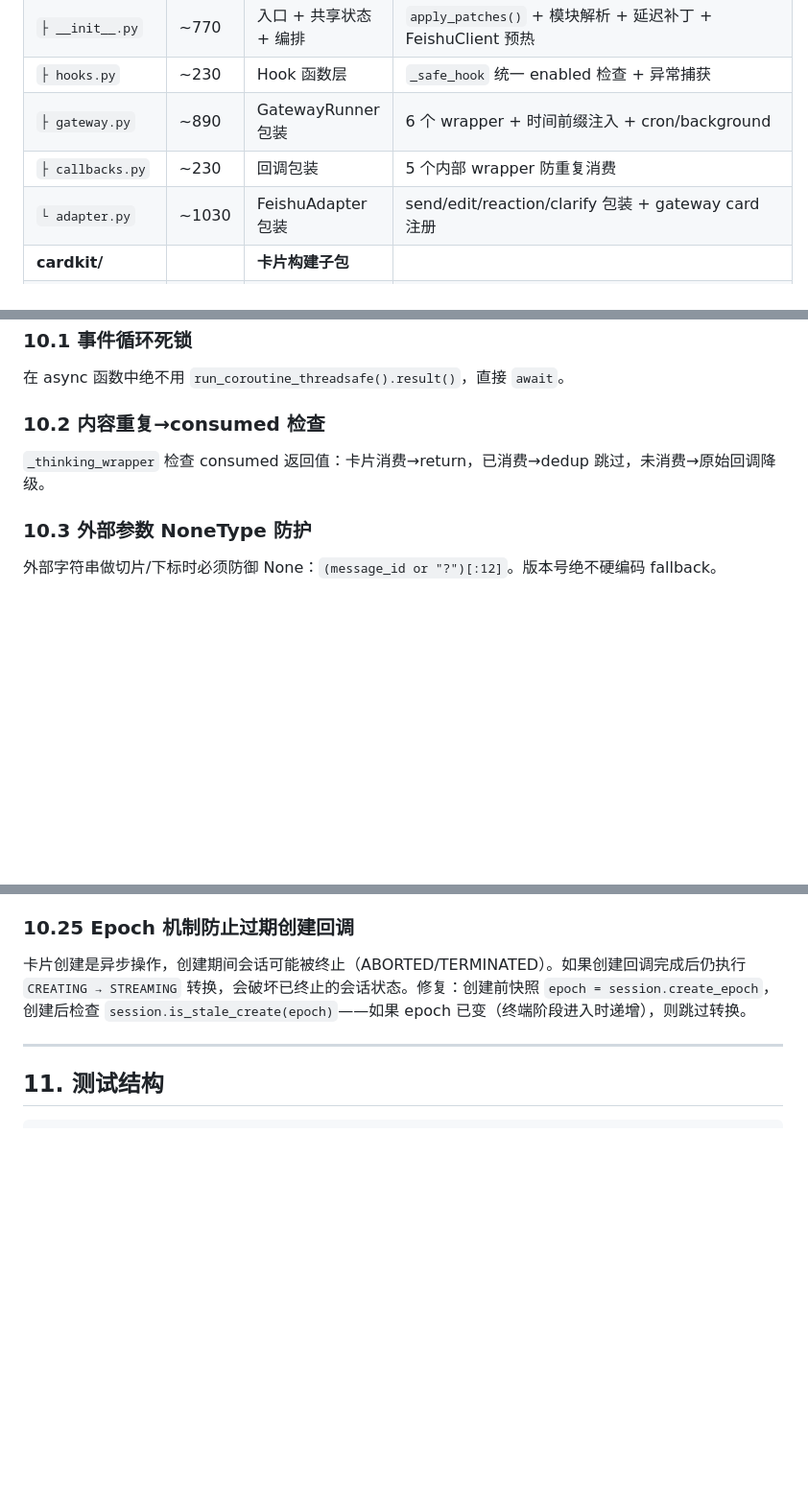
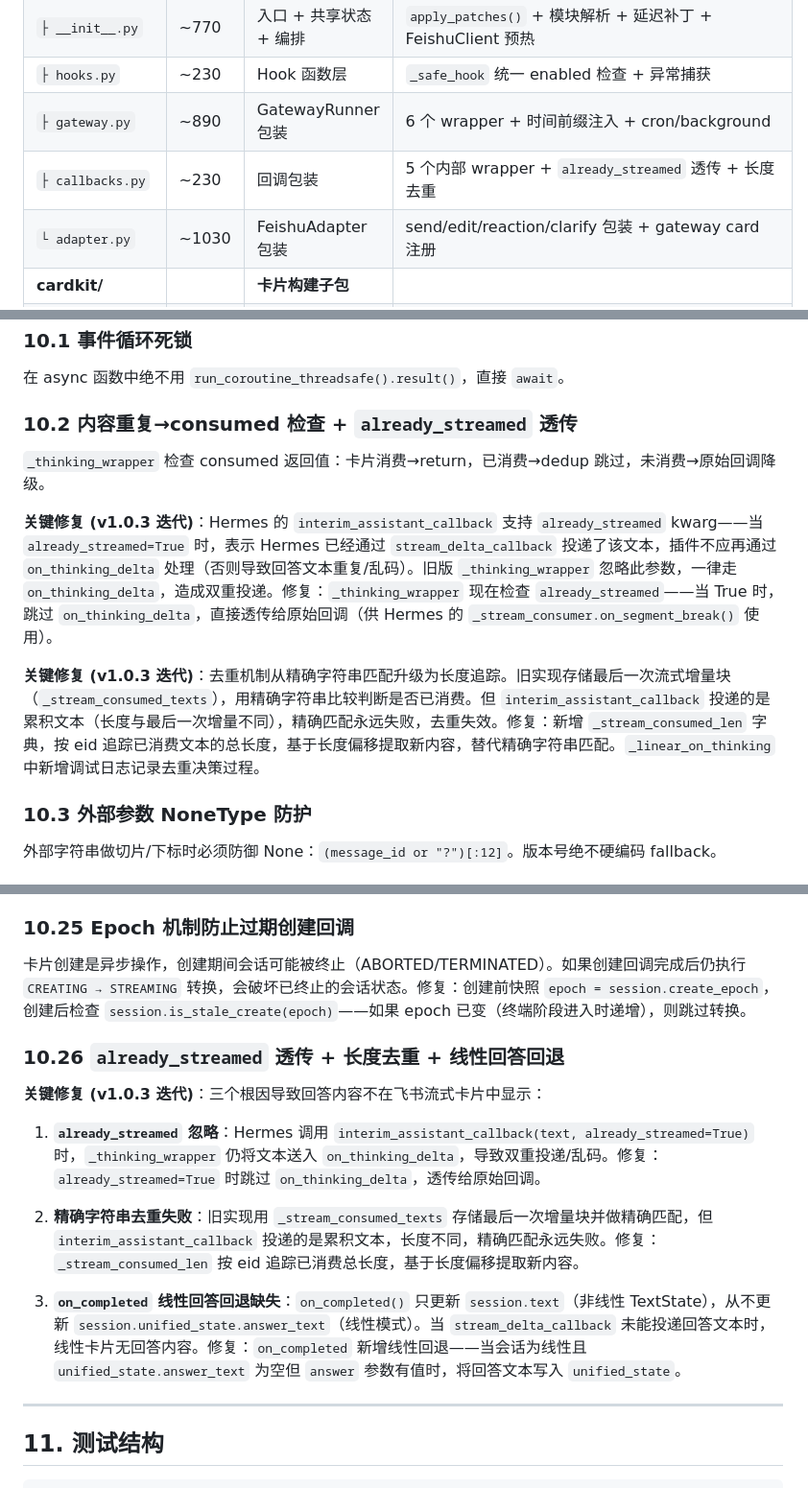
Before and after one commit to czh9101-lang/aiduPOP, a Markdown page: docs/SKILL.md, 3 parts joined by grey strips. Shown at 96% size. Drawn GitHub-style; blank space fills up the shorter version.

Commit message:
📝 docs: update CHANGELOG, SKILL.md, ISSUES_TEMPLATE for answer content bugfix
- CHANGELOG: Add CRITICAL bugfix entry for answer content not appearing
  in streaming cards (3 root causes, 4 fixes)
- SKILL.md: Update callbacks.py description, add already_streamed
  passthrough + length-based dedup documentation, add new pitfall
  section 10.26, add quick-diagnosis row for missing answer content
- ISSUES_TEMPLATE: Add diagnostic rows for missing/doubled answer
  content, document architecture background for the fix

```diff
--- a/docs/SKILL.md
+++ b/docs/SKILL.md
@@ -44,7 +44,7 @@ Background: _run_background_task ── [Hook 1/2]
 | `├ __init__.py` | ~770 | 入口 + 共享状态 + 编排 | `apply_patches()` + 模块解析 + 延迟补丁 + FeishuClient 预热 |
 | `├ hooks.py` | ~230 | Hook 函数层 | `_safe_hook` 统一 enabled 检查 + 异常捕获 |
 | `├ gateway.py` | ~890 | GatewayRunner 包装 | 6 个 wrapper + 时间前缀注入 + cron/background |
-| `├ callbacks.py` | ~230 | 回调包装 | 5 个内部 wrapper 防重复消费 |
+| `├ callbacks.py` | ~230 | 回调包装 | 5 个内部 wrapper + `already_streamed` 透传 + 长度去重 |
 | `└ adapter.py` | ~1030 | FeishuAdapter 包装 | send/edit/reaction/clarify 包装 + gateway card 注册 |
 | **cardkit/** | | **卡片构建子包** | |
 | `├ __init__.py` | ~5 | 重导出门面 | `from .elements/cards/special import *` |
@@ -271,8 +271,12 @@ hermes_lark_streaming:
 ### 10.1 事件循环死锁
 在 async 函数中绝不用 `run_coroutine_threadsafe().result()`，直接 `await`。
 
-### 10.2 内容重复→consumed 检查
+### 10.2 内容重复→consumed 检查 + `already_streamed` 透传
 `_thinking_wrapper` 检查 consumed 返回值：卡片消费→return，已消费→dedup 跳过，未消费→原始回调降级。
+
+**关键修复 (v1.0.3 迭代)**：Hermes 的 `interim_assistant_callback` 支持 `already_streamed` kwarg——当 `already_streamed=True` 时，表示 Hermes 已经通过 `stream_delta_callback` 投递了该文本，插件不应再通过 `on_thinking_delta` 处理（否则导致回答文本重复/乱码）。旧版 `_thinking_wrapper` 忽略此参数，一律走 `on_thinking_delta`，造成双重投递。修复：`_thinking_wrapper` 现在检查 `already_streamed`——当 True 时，跳过 `on_thinking_delta`，直接透传给原始回调（供 Hermes 的 `_stream_consumer.on_segment_break()` 使用）。
+
+**关键修复 (v1.0.3 迭代)**：去重机制从精确字符串匹配升级为长度追踪。旧实现存储最后一次流式增量块（`_stream_consumed_texts`），用精确字符串比较判断是否已消费。但 `interim_assistant_callback` 投递的是累积文本（长度与最后一次增量不同），精确匹配永远失败，去重失效。修复：新增 `_stream_consumed_len` 字典，按 eid 追踪已消费文本的总长度，基于长度偏移提取新内容，替代精确字符串匹配。`_linear_on_thinking` 中新增调试日志记录去重决策过程。
 
 ### 10.3 外部参数 NoneType 防护
 外部字符串做切片/下标时必须防御 None：`(message_id or "?")[:12]`。版本号绝不硬编码 fallback。
@@ -347,6 +351,15 @@ Phase 1 占位卡片仅含 "正在加载上下文..." + 加载图标（2 元素
 ### 10.25 Epoch 机制防止过期创建回调
 卡片创建是异步操作，创建期间会话可能被终止（ABORTED/TERMINATED）。如果创建回调完成后仍执行 `CREATING → STREAMING` 转换，会破坏已终止的会话状态。修复：创建前快照 `epoch = session.create_epoch`，创建后检查 `session.is_stale_create(epoch)`——如果 epoch 已变（终端阶段进入时递增），则跳过转换。
 
+### 10.26 `already_streamed` 透传 + 长度去重 + 线性回答回退
+**关键修复 (v1.0.3 迭代)**：三个根因导致回答内容不在飞书流式卡片中显示：
+
+1. **`already_streamed` 忽略**：Hermes 调用 `interim_assistant_callback(text, already_streamed=True)` 时，`_thinking_wrapper` 仍将文本送入 `on_thinking_delta`，导致双重投递/乱码。修复：`already_streamed=True` 时跳过 `on_thinking_delta`，透传给原始回调。
+
+2. **精确字符串去重失败**：旧实现用 `_stream_consumed_texts` 存储最后一次增量块并做精确匹配，但 `interim_assistant_callback` 投递的是累积文本，长度不同，精确匹配永远失败。修复：`_stream_consumed_len` 按 eid 追踪已消费总长度，基于长度偏移提取新内容。
+
+3. **`on_completed` 线性回答回退缺失**：`on_completed()` 只更新 `session.text`（非线性 TextState），从不更新 `session.unified_state.answer_text`（线性模式）。当 `stream_delta_callback` 未能投递回答文本时，线性卡片无回答内容。修复：`on_completed` 新增线性回退——当会话为线性且 `unified_state.answer_text` 为空但 `answer` 参数有值时，将回答文本写入 `unified_state`。
+
 ---
 
 ## 11. 测试结构
```
Also changed, not shown: other parts of docs/SKILL.md (+1 -0 lines), docs/CHANGELOG.md (+1 -0 lines), docs/ISSUES_TEMPLATE.md (+3 -0 lines).
